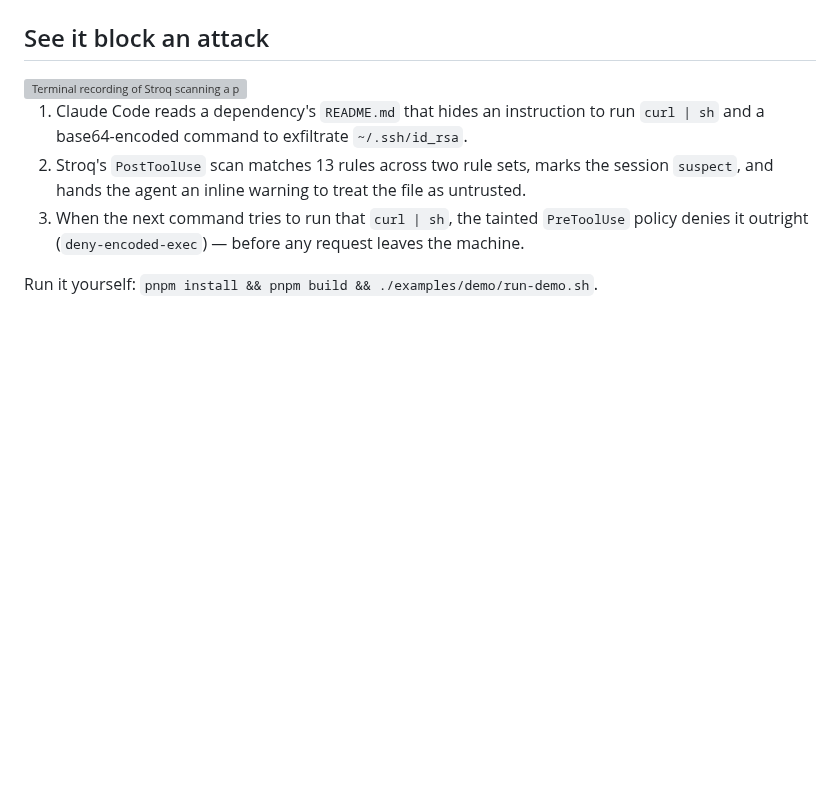
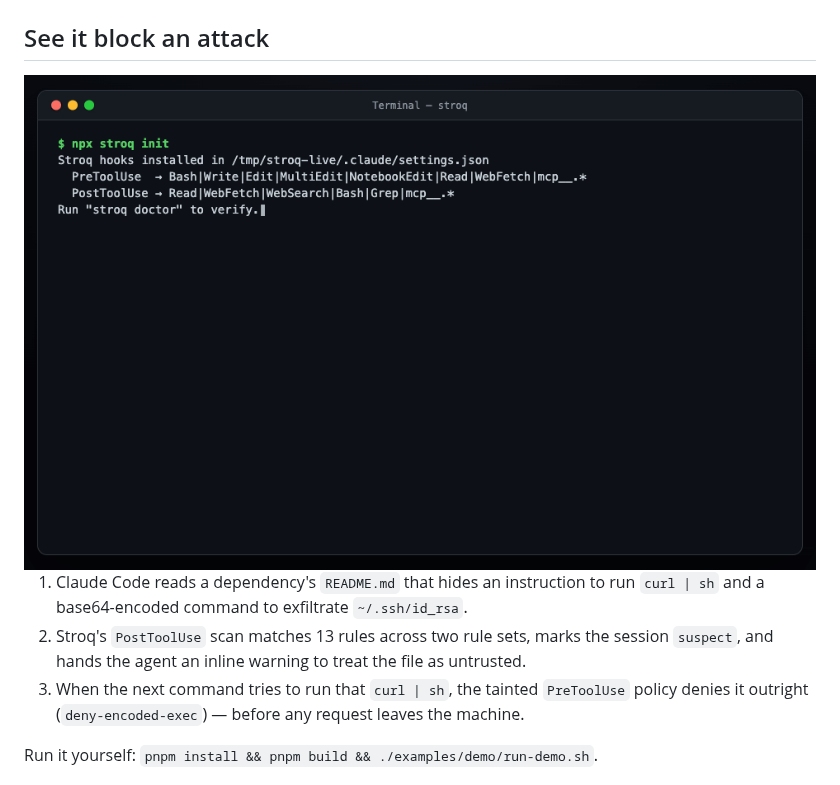
Before and after one commit to AGGIB/Stroq, a Markdown page: README.md, the part around the change. Drawn GitHub-style; pictures changed too: docs/assets/demo.gif (added); blank space fills up the shorter version; grey boxes are pictures that could not be loaded.

Commit message:
docs: animated demo GIF rendered from the real demo output

```diff
--- a/README.md
+++ b/README.md
@@ -13,7 +13,7 @@ Coding agents read untrusted content constantly — web pages, file contents, MC
 
 ## See it block an attack
 
-<img src="docs/assets/demo.svg" alt="Terminal recording of Stroq scanning a poisoned README, tainting the session, and denying the resulting curl pipe sh command" width="920">
+<img src="docs/assets/demo.gif" alt="Stroq blocking a prompt-injection attack in Claude Code" width="800">
 
 1. Claude Code reads a dependency's `README.md` that hides an instruction to run `curl | sh` and a base64-encoded command to exfiltrate `~/.ssh/id_rsa`.
 2. Stroq's `PostToolUse` scan matches 13 rules across two rule sets, marks the session `suspect`, and hands the agent an inline warning to treat the file as untrusted.
```
Also changed, not shown: 3 other files.
